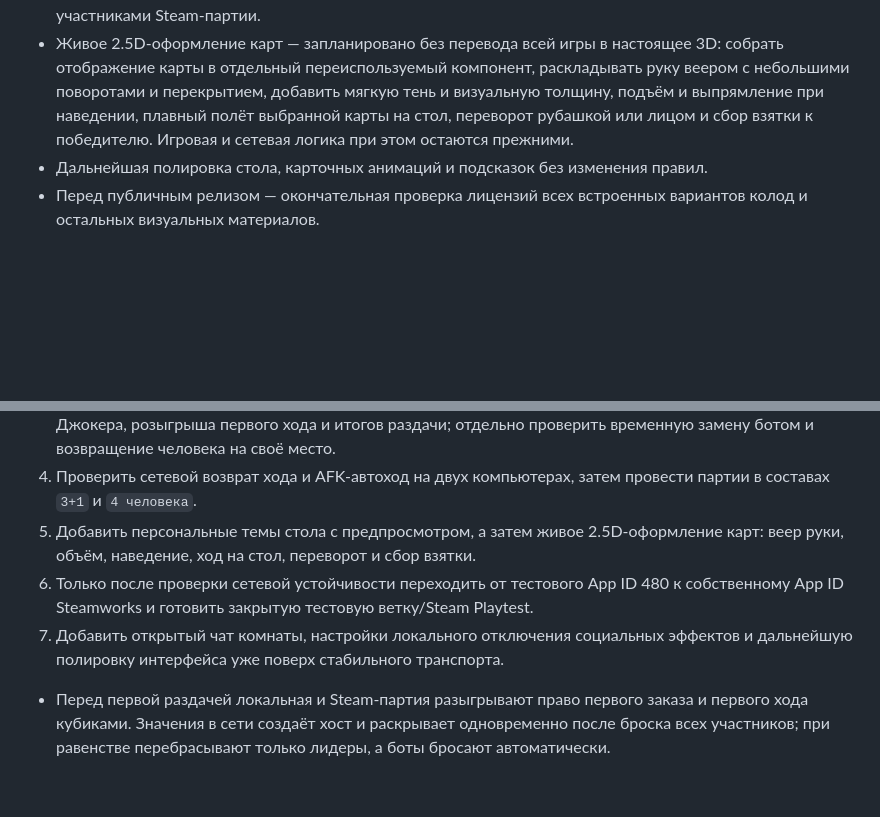
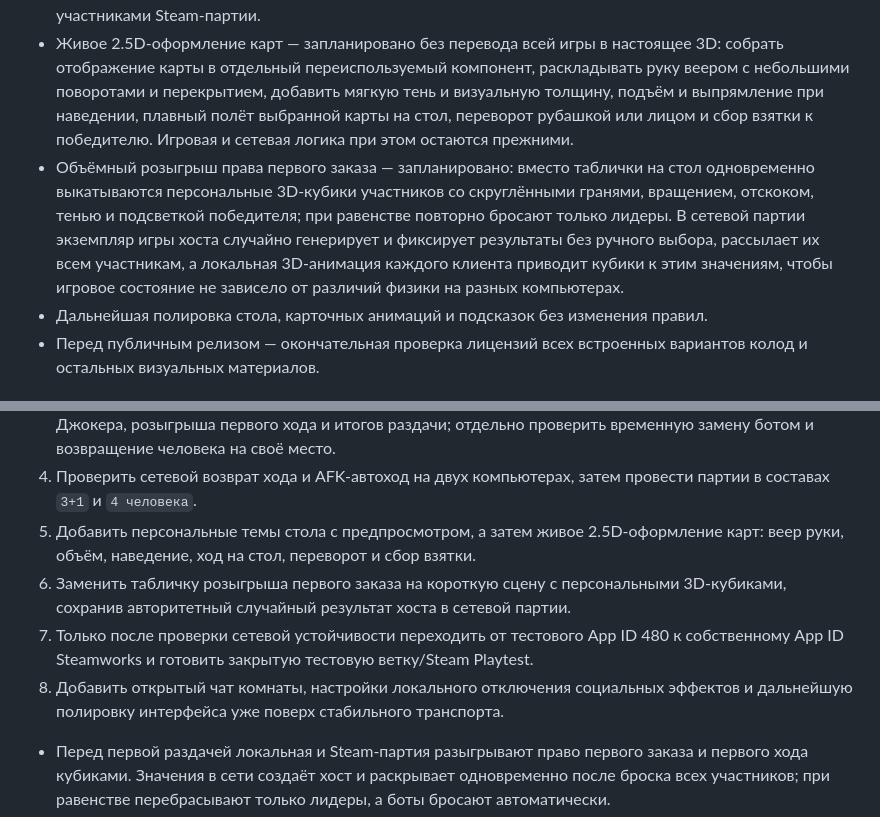
Before and after one commit to tv-bidosya/project-joker, a Markdown page: README.md, 2 parts joined by grey strips. Rendered like a GitHub page; blank space fills up the shorter version.

Commit message:
docs: plan animated 3d dice roll

```diff
--- a/README.md
+++ b/README.md
@@ -87,6 +87,7 @@
 - Активный игрок заметно выделяется переливающимся свечением аватара; заказ, число взяток и счёт рядом с аватаром усилены по контрасту. Кнопки меню и расписки остаются доступны во время ожидания чужого хода.
 - Персональные темы стола — запланировано: в настройках игрок сможет отдельно выбрать цвет сукна (классический зелёный, покерный синий или бордово-красный) и окружение стола. Для фона подготовить несколько аккуратных вариантов: текущий тёмно-зелёный, тёмный орех, светлый дуб для более домашней обстановки, тёмный клубный фон и тёплую тканевую отделку. Нужен живой предпросмотр сочетания сукна и фона; выбор сохраняется только на устройстве игрока и не синхронизируется с другими участниками Steam-партии.
 - Живое 2.5D-оформление карт — запланировано без перевода всей игры в настоящее 3D: собрать отображение карты в отдельный переиспользуемый компонент, раскладывать руку веером с небольшими поворотами и перекрытием, добавить мягкую тень и визуальную толщину, подъём и выпрямление при наведении, плавный полёт выбранной карты на стол, переворот рубашкой или лицом и сбор взятки к победителю. Игровая и сетевая логика при этом остаются прежними.
+- Объёмный розыгрыш права первого заказа — запланировано: вместо таблички на стол одновременно выкатываются персональные 3D-кубики участников со скруглёнными гранями, вращением, отскоком, тенью и подсветкой победителя; при равенстве повторно бросают только лидеры. В сетевой партии экземпляр игры хоста случайно генерирует и фиксирует результаты без ручного выбора, рассылает их всем участникам, а локальная 3D-анимация каждого клиента приводит кубики к этим значениям, чтобы игровое состояние не зависело от различий физики на разных компьютерах.
 - Дальнейшая полировка стола, карточных анимаций и подсказок без изменения правил.
 - Перед публичным релизом — окончательная проверка лицензий всех встроенных вариантов колод и остальных визуальных материалов.
 
@@ -156,8 +157,9 @@
 3. Проверить устойчивость на двух компьютерах: отключение и возврат игрока во время заказа, хода, выбора Джокера, розыгрыша первого хода и итогов раздачи; отдельно проверить временную замену ботом и возвращение человека на своё место.
 4. Проверить сетевой возврат хода и AFK-автоход на двух компьютерах, затем провести партии в составах `3+1` и `4 человека`.
 5. Добавить персональные темы стола с предпросмотром, а затем живое 2.5D-оформление карт: веер руки, объём, наведение, ход на стол, переворот и сбор взятки.
-6. Только после проверки сетевой устойчивости переходить от тестового App ID 480 к собственному App ID Steamworks и готовить закрытую тестовую ветку/Steam Playtest.
-7. Добавить открытый чат комнаты, настройки локального отключения социальных эффектов и дальнейшую полировку интерфейса уже поверх стабильного транспорта.
+6. Заменить табличку розыгрыша первого заказа на короткую сцену с персональными 3D-кубиками, сохранив авторитетный случайный результат хоста в сетевой партии.
+7. Только после проверки сетевой устойчивости переходить от тестового App ID 480 к собственному App ID Steamworks и готовить закрытую тестовую ветку/Steam Playtest.
+8. Добавить открытый чат комнаты, настройки локального отключения социальных эффектов и дальнейшую полировку интерфейса уже поверх стабильного транспорта.
 
 - Перед первой раздачей локальная и Steam-партия разыгрывают право первого заказа и первого хода кубиками. Значения в сети создаёт хост и раскрывает одновременно после броска всех участников; при равенстве перебрасывают только лидеры, а боты бросают автоматически.
 - Схема первого онлайна зафиксирована в [`Docs/OnlineArchitecture.md`](Docs/OnlineArchitecture.md): общая колода хранится у хоста, игрок видит только свою руку, а действия идут через проверяемые команды. Подготовлены `MatchCommand`, `MatchStateSnapshot` и `LocalMatchHost`: последний уже принимает допустимые заказы, обычные карты и Джокера с параметрами масти, условия и обязательной старшей/младшей карты, отвергает устаревшие или запрещённые команды и выдаёт безопасные снимки для всех четырёх мест. `LoopbackNetworkTest` уже проверяет локальное ENet-лобби на четыре места: хост и три отдельных клиента на `127.0.0.1` получают назначенные места, каждый клиент видит только свои две карты, а заказы, обычная взятка, ведущий Джокер и ответ Джокером проходят через хостовую проверку с обновлением личного снимка у всех участников. Для ведущего Джокера автоматический тест разыгрывает все две взятки, проверяет победителя особой взятки, переход захода к победителю, завершение раздачи и итоговый счёт во всех четырёх снимках.
```
